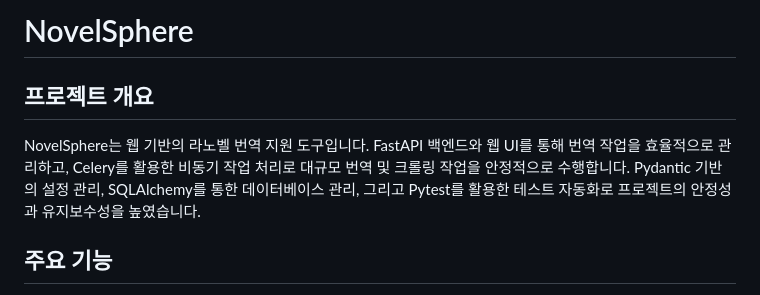
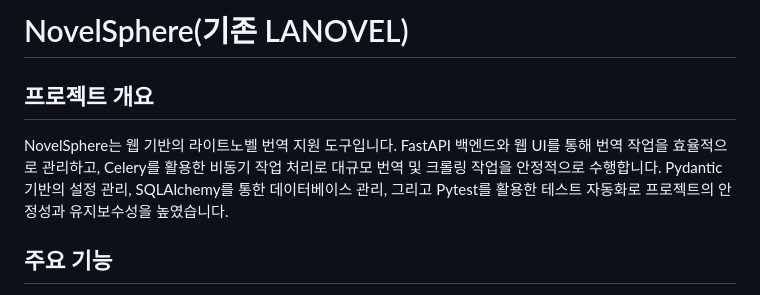
Before and after one commit to programmiy/NovelSphere, a Markdown page: README.md, the part around the change. Rendered like a GitHub page.

Commit message:
update description in README
Updated project name detail and corrected description from '라노벨' to '라이트노벨'.

```diff
--- a/README.md
+++ b/README.md
@@ -1,8 +1,8 @@
-# NovelSphere
+# NovelSphere(기존 LANOVEL)
 
 ## 프로젝트 개요
 
-NovelSphere는 웹 기반의 라노벨 번역 지원 도구입니다. FastAPI 백엔드와 웹 UI를 통해 번역 작업을 효율적으로 관리하고, Celery를 활용한 비동기 작업 처리로 대규모 번역 및 크롤링 작업을 안정적으로 수행합니다. Pydantic 기반의 설정 관리, SQLAlchemy를 통한 데이터베이스 관리, 그리고 Pytest를 활용한 테스트 자동화로 프로젝트의 안정성과 유지보수성을 높였습니다.
+NovelSphere는 웹 기반의 라이트노벨 번역 지원 도구입니다. FastAPI 백엔드와 웹 UI를 통해 번역 작업을 효율적으로 관리하고, Celery를 활용한 비동기 작업 처리로 대규모 번역 및 크롤링 작업을 안정적으로 수행합니다. Pydantic 기반의 설정 관리, SQLAlchemy를 통한 데이터베이스 관리, 그리고 Pytest를 활용한 테스트 자동화로 프로젝트의 안정성과 유지보수성을 높였습니다.
 
 ## 주요 기능
 
```
